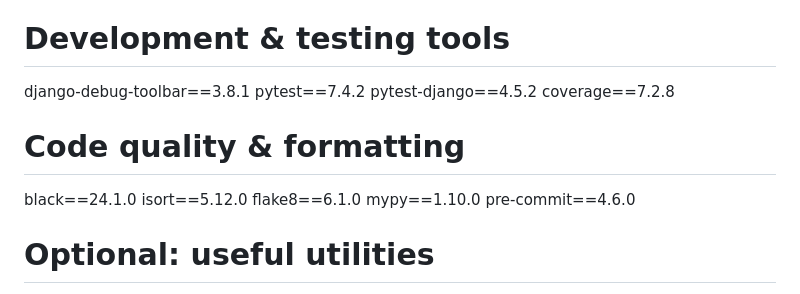
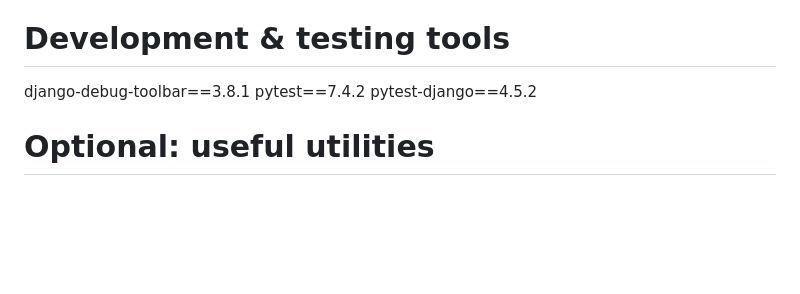
Before and after one commit to lx3002/upated_caryard., a Markdown page: README.md, the part around the change. Rendered like a GitHub page; blank space fills up the shorter version.

Commit message:
Remove coverage and code quality dependencies
Removed coverage and code quality tools from dependencies.

```diff
--- a/README.md
+++ b/README.md
@@ -49,14 +49,6 @@ boto3==1.28.0                    # AWS SDK (for S3 + django-storages)
 django-debug-toolbar==3.8.1
 pytest==7.4.2
 pytest-django==4.5.2
-coverage==7.2.8
-
-# Code quality & formatting
-black==24.1.0
-isort==5.12.0
-flake8==6.1.0
-mypy==1.10.0
-pre-commit==4.6.0
 
 # Optional: useful utilities
 sqlalchemy==2.1.20               # Optional for complex DB tasks (if used)
```
